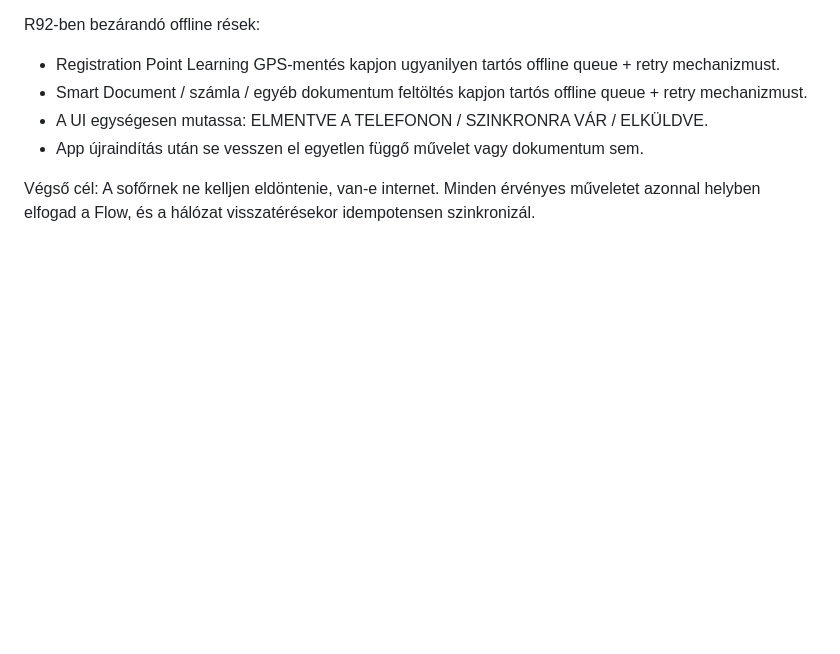
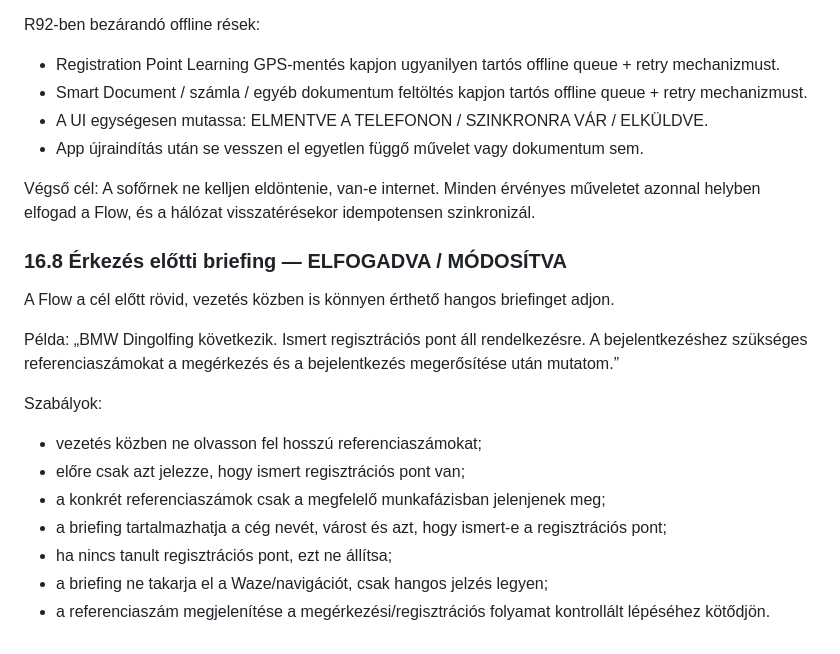
Before and after one commit to gbcser-collab/aims-flow-scanner, a Markdown page: R92_ALL_IN_ONE_MASTER_ROADMAP.md, the part around the change. GitHub-like rendering; blank space fills up the shorter version.

Commit message:
R92: accept pre-arrival briefing with gated reference display

```diff
--- a/R92_ALL_IN_ONE_MASTER_ROADMAP.md
+++ b/R92_ALL_IN_ONE_MASTER_ROADMAP.md
@@ -300,3 +300,19 @@ R92-ben bezárandó offline rések:
 
 Végső cél:
 A sofőrnek ne kelljen eldöntenie, van-e internet. Minden érvényes műveletet azonnal helyben elfogad a Flow, és a hálózat visszatérésekor idempotensen szinkronizál.
+
+
+### 16.8 Érkezés előtti briefing — ELFOGADVA / MÓDOSÍTVA
+A Flow a cél előtt rövid, vezetés közben is könnyen érthető hangos briefinget adjon.
+
+Példa:
+„BMW Dingolfing következik. Ismert regisztrációs pont áll rendelkezésre. A bejelentkezéshez szükséges referenciaszámokat a megérkezés és a bejelentkezés megerősítése után mutatom.”
+
+Szabályok:
+- vezetés közben ne olvasson fel hosszú referenciaszámokat;
+- előre csak azt jelezze, hogy ismert regisztrációs pont van;
+- a konkrét referenciaszámok csak a megfelelő munkafázisban jelenjenek meg;
+- a briefing tartalmazhatja a cég nevét, várost és azt, hogy ismert-e a regisztrációs pont;
+- ha nincs tanult regisztrációs pont, ezt ne állítsa;
+- a briefing ne takarja el a Waze/navigációt, csak hangos jelzés legyen;
+- a referenciaszám megjelenítése a megérkezési/regisztrációs folyamat kontrollált lépéséhez kötődjön.
```
